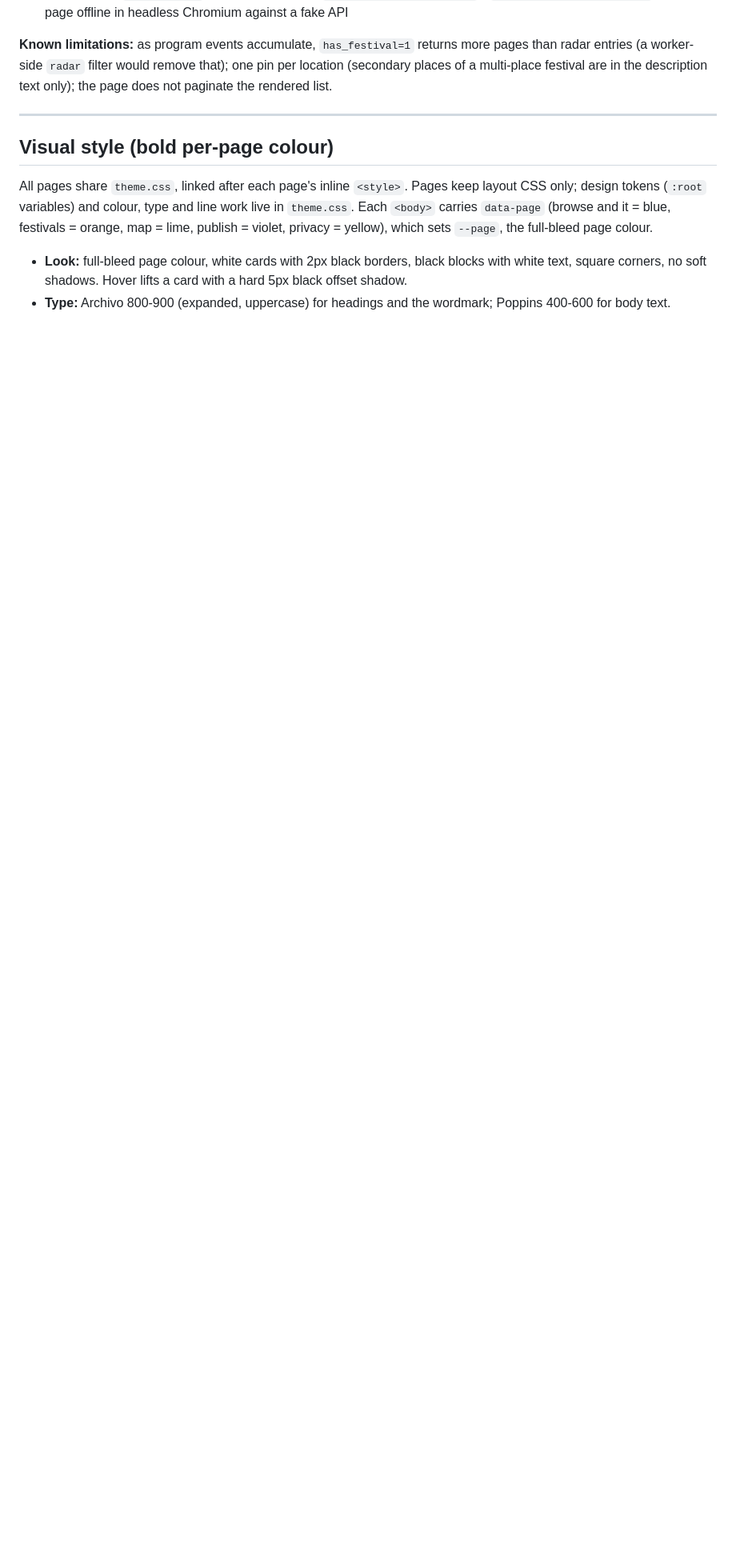
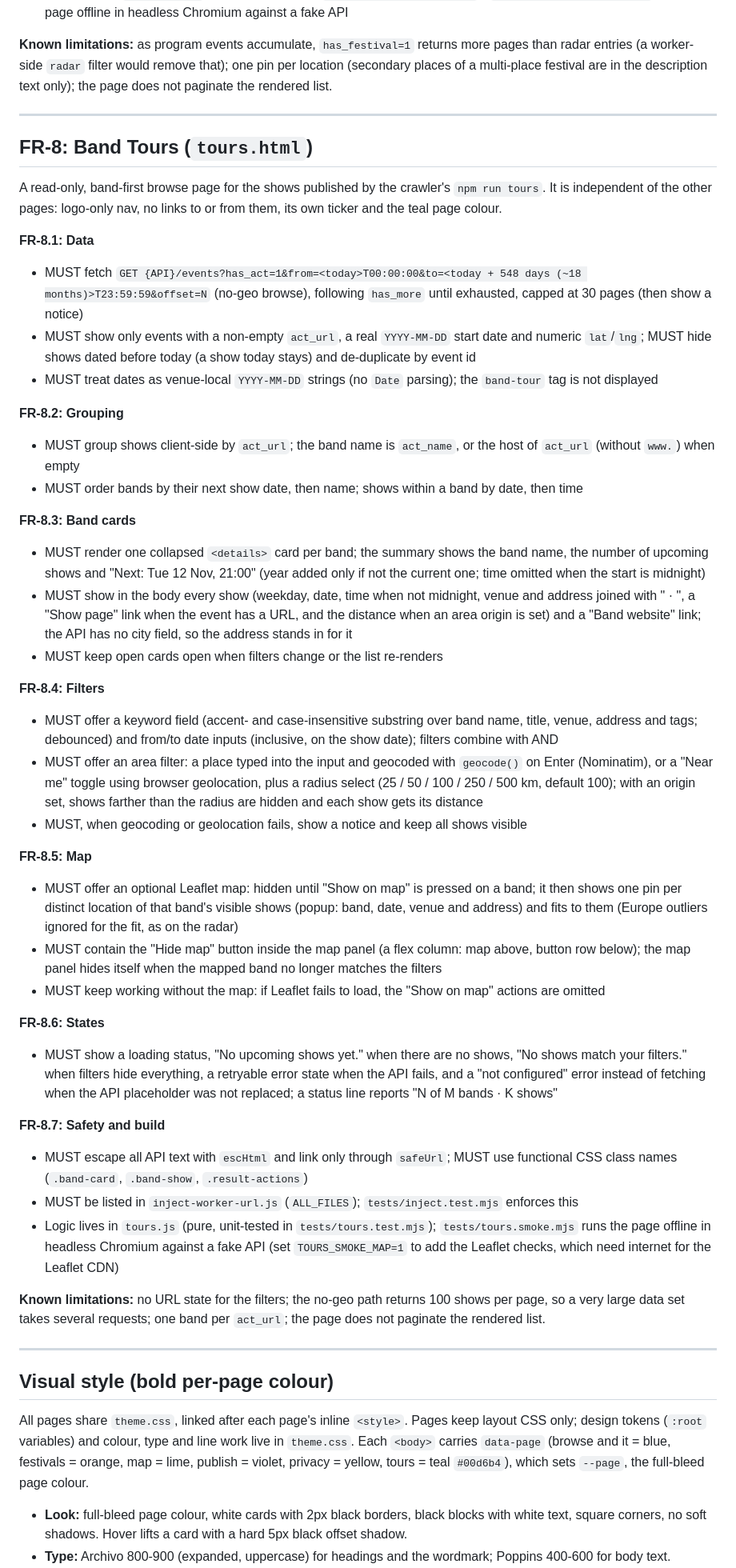
Before and after one commit to robertoranon/tokoro, a Markdown page: public-web/SPECS.md, the part around one of its changes. Shown at 80% size. Rendered like a GitHub page; blank space fills up the shorter version.

```diff
--- a/public-web/SPECS.md
+++ b/public-web/SPECS.md
@@ -264,9 +265,56 @@ A read-only browse page for the festivals on the radar (entries published by the
 
 ---
 
+## FR-8: Band Tours (`tours.html`)
+
+A read-only, band-first browse page for the shows published by the crawler's `npm run tours`. It is independent of the other pages: logo-only nav, no links to or from them, its own ticker and the teal page colour.
+
+**FR-8.1: Data**
+
+- MUST fetch `GET {API}/events?has_act=1&from=<today>T00:00:00&to=<today + 548 days (~18 months)>T23:59:59&offset=N` (no-geo browse), following `has_more` until exhausted, capped at 30 pages (then show a notice)
+- MUST show only events with a non-empty `act_url`, a real `YYYY-MM-DD` start date and numeric `lat`/`lng`; MUST hide shows dated before today (a show today stays) and de-duplicate by event id
+- MUST treat dates as venue-local `YYYY-MM-DD` strings (no `Date` parsing); the `band-tour` tag is not displayed
+
+**FR-8.2: Grouping**
+
+- MUST group shows client-side by `act_url`; the band name is `act_name`, or the host of `act_url` (without `www.`) when empty
+- MUST order bands by their next show date, then name; shows within a band by date, then time
+
+**FR-8.3: Band cards**
+
+- MUST render one collapsed `<details>` card per band; the summary shows the band name, the number of upcoming shows and "Next: Tue 12 Nov, 21:00" (year added only if not the current one; time omitted when the start is midnight)
+- MUST show in the body every show (weekday, date, time when not midnight, venue and address joined with " · ", a "Show page" link when the event has a URL, and the distance when an area origin is set) and a "Band website" link; the API has no city field, so the address stands in for it
+- MUST keep open cards open when filters change or the list re-renders
+
+**FR-8.4: Filters**
+
+- MUST offer a keyword field (accent- and case-insensitive substring over band name, title, venue, address and tags; debounced) and from/to date inputs (inclusive, on the show date); filters combine with AND
+- MUST offer an area filter: a place typed into the input and geocoded with `geocode()` on Enter (Nominatim), or a "Near me" toggle using browser geolocation, plus a radius select (25 / 50 / 100 / 250 / 500 km, default 100); with an origin set, shows farther than the radius are hidden and each show gets its distance
+- MUST, when geocoding or geolocation fails, show a notice and keep all shows visible
+
+**FR-8.5: Map**
+
+- MUST offer an optional Leaflet map: hidden until "Show on map" is pressed on a band; it then shows one pin per distinct location of that band's visible shows (popup: band, date, venue and address) and fits to them (Europe outliers ignored for the fit, as on the radar)
+- MUST contain the "Hide map" button inside the map panel (a flex column: map above, button row below); the map panel hides itself when the mapped band no longer matches the filters
+- MUST keep working without the map: if Leaflet fails to load, the "Show on map" actions are omitted
+
+**FR-8.6: States**
+
+- MUST show a loading status, "No upcoming shows yet." when there are no shows, "No shows match your filters." when filters hide everything, a retryable error state when the API fails, and a "not configured" error instead of fetching when the API placeholder was not replaced; a status line reports "N of M bands · K shows"
+
+**FR-8.7: Safety and build**
+
+- MUST escape all API text with `escHtml` and link only through `safeUrl`; MUST use functional CSS class names (`.band-card`, `.band-show`, `.result-actions`)
+- MUST be listed in `inject-worker-url.js` (`ALL_FILES`); `tests/inject.test.mjs` enforces this
+- Logic lives in `tours.js` (pure, unit-tested in `tests/tours.test.mjs`); `tests/tours.smoke.mjs` runs the page offline in headless Chromium against a fake API (set `TOURS_SMOKE_MAP=1` to add the Leaflet checks, which need internet for the Leaflet CDN)
+
+**Known limitations:** no URL state for the filters; the no-geo path returns 100 shows per page, so a very large data set takes several requests; one band per `act_url`; the page does not paginate the rendered list.
+
+---
+
 ## Visual style (bold per-page colour)
 
-All pages share `theme.css`, linked after each page's inline `<style>`. Pages keep layout CSS only; design tokens (`:root` variables) and colour, type and line work live in `theme.css`. Each `<body>` carries `data-page` (browse and it = blue, festivals = orange, map = lime, publish = violet, privacy = yellow), which sets `--page`, the full-bleed page colour.
+All pages share `theme.css`, linked after each page's inline `<style>`. Pages keep layout CSS only; design tokens (`:root` variables) and colour, type and line work live in `theme.css`. Each `<body>` carries `data-page` (browse and it = blue, festivals = orange, map = lime, publish = violet, privacy = yellow, tours = teal `#00d6b4`), which sets `--page`, the full-bleed page colour.
 
 - **Look:** full-bleed page colour, white cards with 2px black borders, black blocks with white text, square corners, no soft shadows. Hover lifts a card with a hard 5px black offset shadow.
 - **Type:** Archivo 800-900 (expanded, uppercase) for headings and the wordmark; Poppins 400-600 for body text.
```
Also changed, not shown: other parts of public-web/SPECS.md (+2 -1 lines), CLAUDE.md (+1 -1 lines), public-web/README.md (+3 -0 lines).
